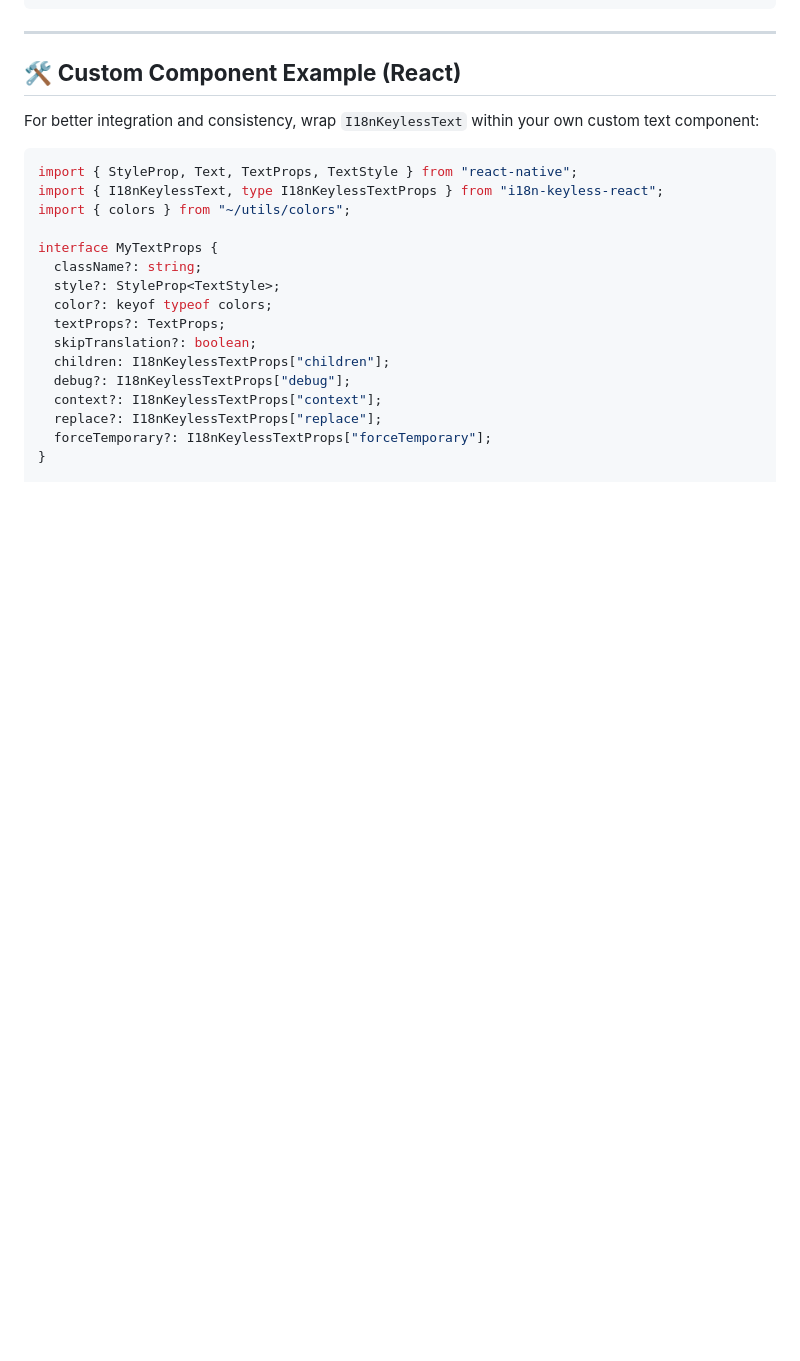
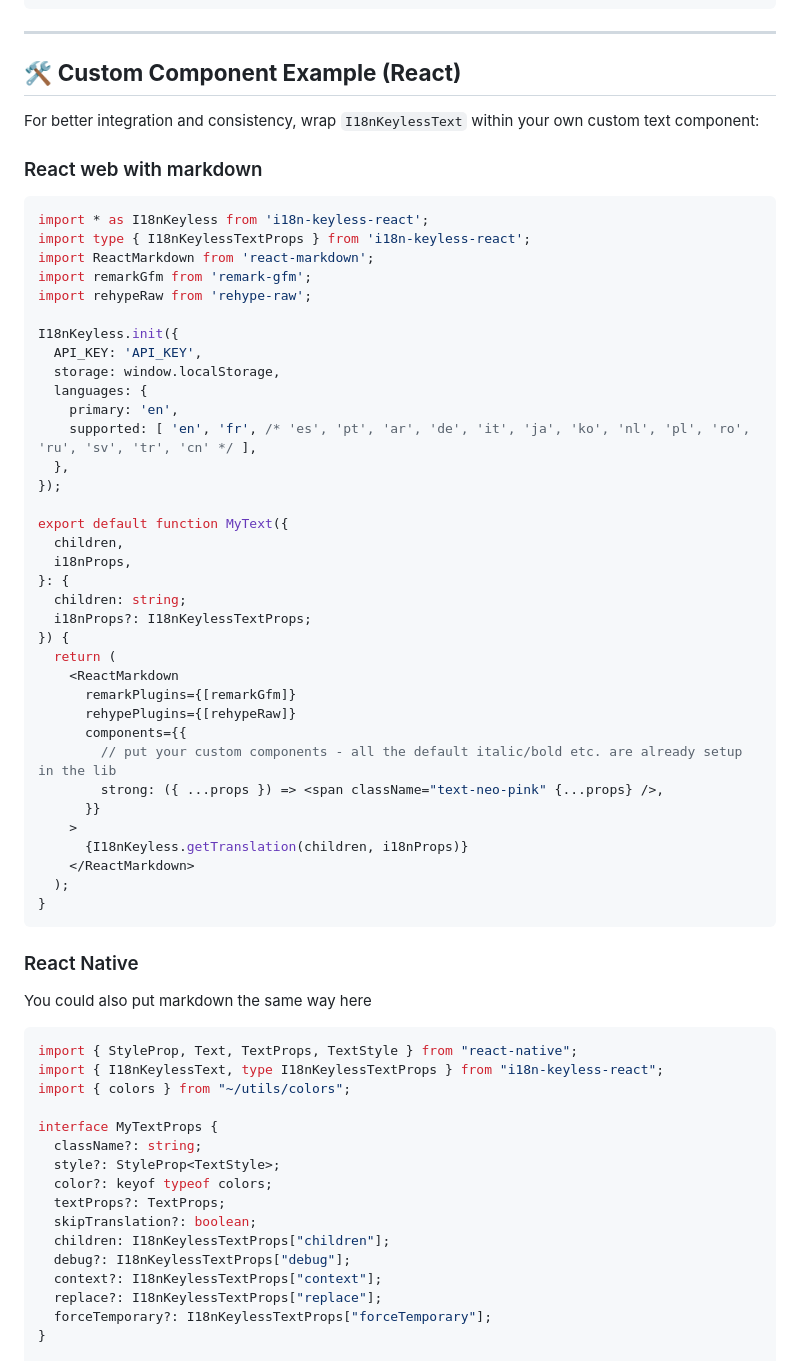
Before and after one commit to arnaudambro/i18n-keyless, a Markdown page: README.md, the part around the change. GitHub-like rendering; blank space fills up the shorter version.

Commit message:
one more example

````diff
--- a/README.md
+++ b/README.md
@@ -513,6 +513,50 @@ await init({
 
 For better integration and consistency, wrap `I18nKeylessText` within your own custom text component:
 
+### React web with markdown
+
+```javascript
+import * as I18nKeyless from 'i18n-keyless-react';
+import type { I18nKeylessTextProps } from 'i18n-keyless-react';
+import ReactMarkdown from 'react-markdown';
+import remarkGfm from 'remark-gfm';
+import rehypeRaw from 'rehype-raw';
+
+I18nKeyless.init({
+  API_KEY: 'API_KEY',
+  storage: window.localStorage,
+  languages: {
+    primary: 'en',
+    supported: [ 'en', 'fr', /* 'es', 'pt', 'ar', 'de', 'it', 'ja', 'ko', 'nl', 'pl', 'ro', 'ru', 'sv', 'tr', 'cn' */ ],
+  },
+});
+
+export default function MyText({
+  children,
+  i18nProps,
+}: {
+  children: string;
+  i18nProps?: I18nKeylessTextProps;
+}) {
+  return (
+    <ReactMarkdown
+      remarkPlugins={[remarkGfm]}
+      rehypePlugins={[rehypeRaw]}
+      components={{
+        // put your custom components - all the default italic/bold etc. are already setup in the lib
+        strong: ({ ...props }) => <span className="text-neo-pink" {...props} />,
+      }}
+    >
+      {I18nKeyless.getTranslation(children, i18nProps)}
+    </ReactMarkdown>
+  );
+}
+```
+
+### React Native
+
+You could also put markdown the same way here
+
 ```javascript
 import { StyleProp, Text, TextProps, TextStyle } from "react-native";
 import { I18nKeylessText, type I18nKeylessTextProps } from "i18n-keyless-react";
````
